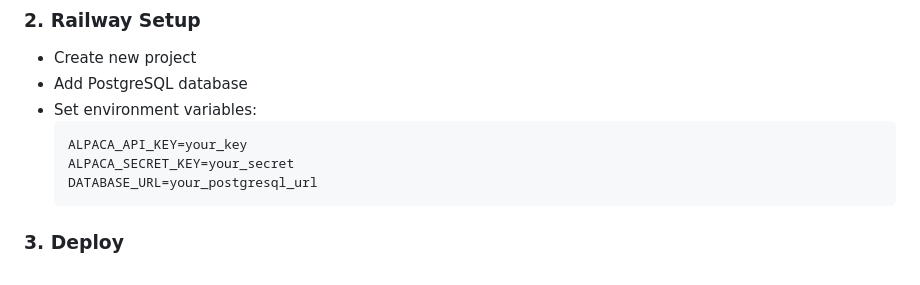
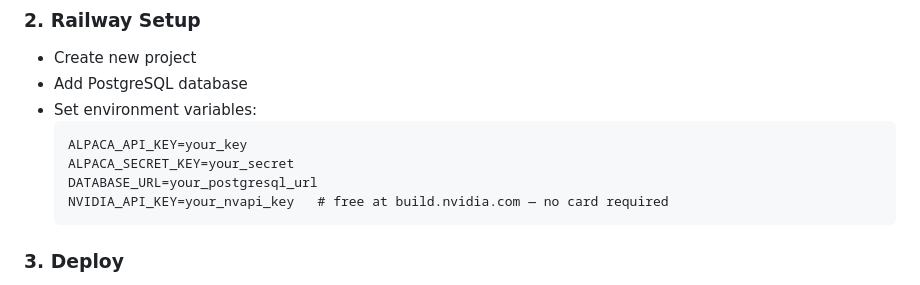
Before and after one commit to JacksonIsAwesome/futures_bot, a Markdown page: README.md, the part around the change. Rendered like a GitHub page.

Commit message:
Update README with NVIDIA API key information
Added NVIDIA API key instruction to environment variables section.

````diff
--- a/README.md
+++ b/README.md
@@ -48,6 +48,7 @@ Runs daily at 5pm ET. Analyzes last 7 days:
   ALPACA_API_KEY=your_key
   ALPACA_SECRET_KEY=your_secret
   DATABASE_URL=your_postgresql_url
+  NVIDIA_API_KEY=your_nvapi_key   # free at build.nvidia.com — no card required
   ```
 
 ### 3. Deploy
````
